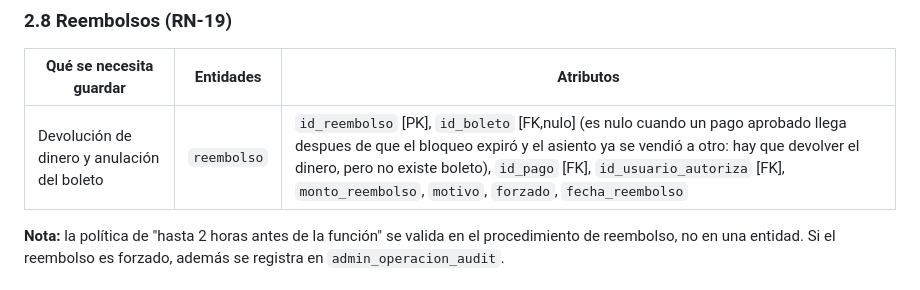
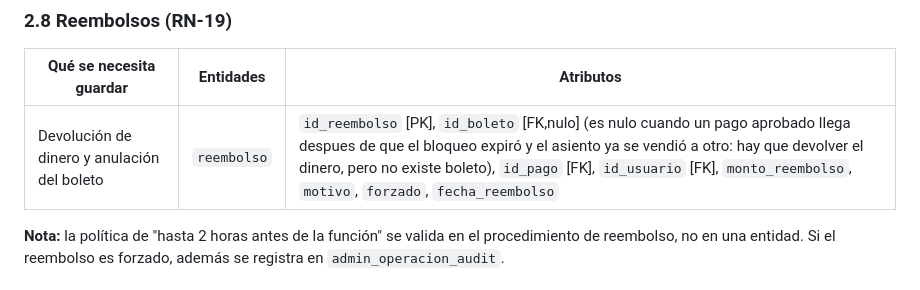
Before and after one commit to Euu16/imax-licitacion-bd, a Markdown page: docs/03-diseno/entidades_archivo_final.md, the part around the change. Drawn GitHub-style.

Commit message:
docs: correcion en archivo de nombre para un atributo

```diff
--- a/docs/03-diseno/entidades_archivo_final.md
+++ b/docs/03-diseno/entidades_archivo_final.md
@@ -167,7 +167,7 @@ En eso tenemos una limitación, la cual es que un solo registro con un id_usuari
 
 | Qué se necesita guardar | Entidades | Atributos |
 |---|---|---|
-| Devolución de dinero y anulación del boleto | `reembolso` | `id_reembolso` [PK], `id_boleto` [FK,nulo] (es nulo cuando un pago aprobado llega despues de que el bloqueo expiró y el asiento ya se vendió a otro: hay que devolver el dinero, pero no existe boleto), `id_pago` [FK], `id_usuario_autoriza` [FK], `monto_reembolso`, `motivo`, `forzado`, `fecha_reembolso` |
+| Devolución de dinero y anulación del boleto | `reembolso` | `id_reembolso` [PK], `id_boleto` [FK,nulo] (es nulo cuando un pago aprobado llega despues de que el bloqueo expiró y el asiento ya se vendió a otro: hay que devolver el dinero, pero no existe boleto), `id_pago` [FK], `id_usuario` [FK], `monto_reembolso`, `motivo`, `forzado`, `fecha_reembolso` |
 
 **Nota:** la política de "hasta 2 horas antes de la función" se valida en el procedimiento de reembolso, no en una entidad. Si el reembolso es forzado, además se registra en `admin_operacion_audit`.
 
```
